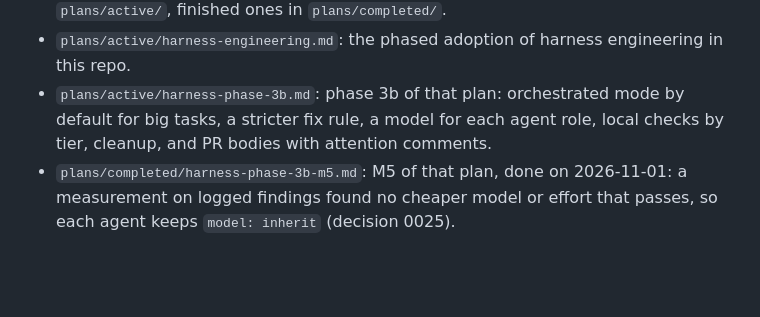
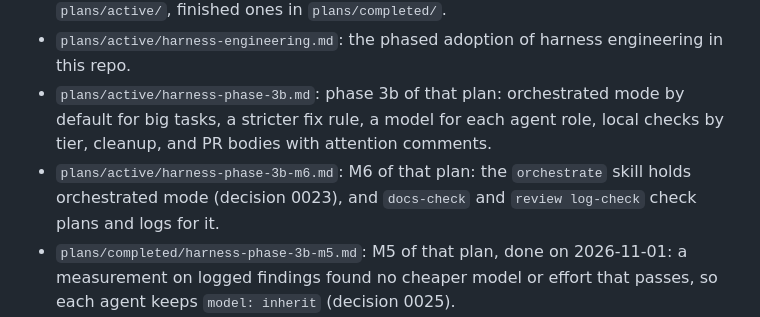
Before and after one commit to lloydmeta/stemyla, a Markdown page: docs/README.md, the part around the change. Drawn GitHub-style; blank space fills up the shorter version.

Commit message:
Harness phase 3b, M6: the milestone plan
docs/plans/active/harness-phase-3b-m6.md plans the orchestrate skill
(decision 0023).  It also plans the docs-check rules for plans and copied
logs, the check of a reported repeat, and the wider review clean.  Two
Plan agent rounds reviewed it.  docs/README.md lists it.

```diff
--- a/docs/README.md
+++ b/docs/README.md
@@ -18,6 +18,7 @@ What each doc is for and when to read it.  `CLAUDE.md` at the root is the map lo
 * `plans/PLANS.md`: how to write and keep an execution plan.  Plans in progress are in `plans/active/`, finished ones in `plans/completed/`.
 * `plans/active/harness-engineering.md`: the phased adoption of harness engineering in this repo.
 * `plans/active/harness-phase-3b.md`: phase 3b of that plan: orchestrated mode by default for big tasks, a stricter fix rule, a model for each agent role, local checks by tier, cleanup, and PR bodies with attention comments.
+* `plans/active/harness-phase-3b-m6.md`: M6 of that plan: the `orchestrate` skill holds orchestrated mode (decision 0023), and `docs-check` and `review log-check` check plans and logs for it.
 * `plans/completed/harness-phase-3b-m5.md`: M5 of that plan, done on 2026-11-01: a measurement on logged findings found no cheaper model or effort that passes, so each agent keeps `model: inherit` (decision 0025).
 * `plans/completed/harness-phase-3b-m4.md`: M4 of that plan, done on 2026-11-01: `xtask check` runs the local checks by tier and by the changed paths (decision 0026).
 * `plans/completed/harness-phase-3b-m3.md`: M3 of that plan, done on 2026-11-01: the review rounds follow the fix rule and the stop rule of decision 0024, and a check reads each log.
```
Also changed, not shown: 1 other file.
